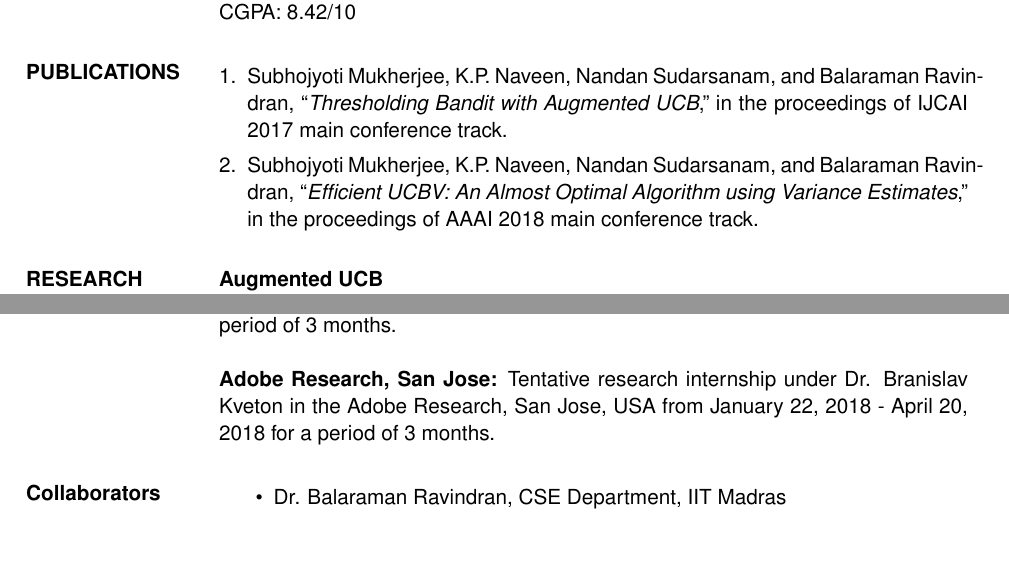
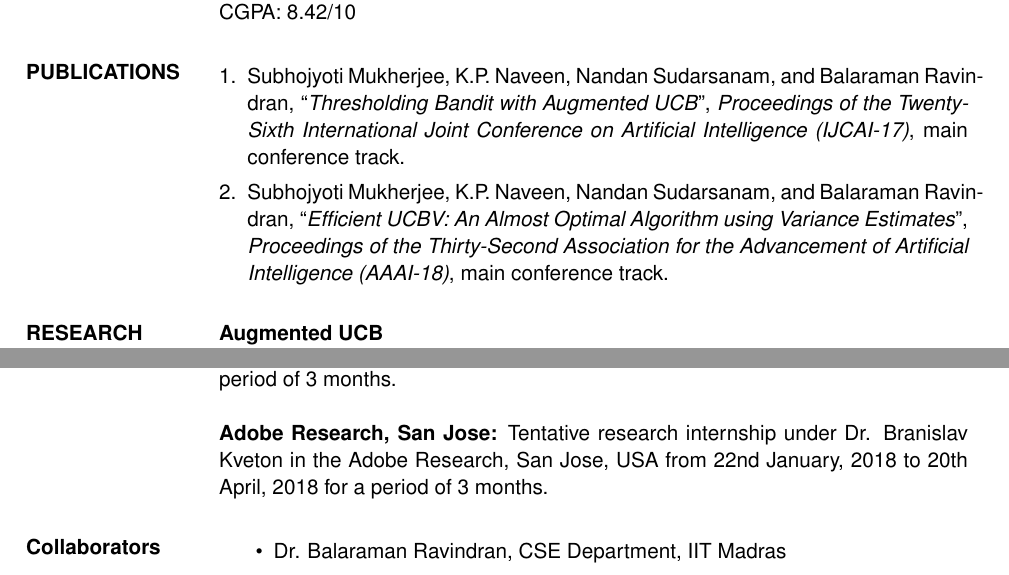
Before and after one commit to Subhojyoti/CV, a LaTeX CV (subho_cv.tex): two parts of pages 1 and 2 of 3, joined at a grey line, cut so that both start at the same text, the shorter picture padded with empty space. Compiled offline with pdfLaTeX.

Commit message:
Latest on 12/11/2017

```diff
--- a/subho_cv.tex
+++ b/subho_cv.tex
@@ -99,8 +99,8 @@
 \section{PUBLICATIONS}
 \begin{enumerate}[leftmargin=*]
 %\item Subhojyoti Mukherjee, L.A.~Prashanth, Nandan Sudarsanam, and Balaraman Ravindran, ``\textit{UCB with improved exploration and clustering},'' under review in ICML 2017.
-\item Subhojyoti Mukherjee, K.P.~Naveen, Nandan Sudarsanam, and Balaraman Ravindran, ``\textit{Thresholding Bandit with Augmented UCB},'' in the proceedings of IJCAI 2017 main conference track.
-\item Subhojyoti Mukherjee, K.P.~Naveen, Nandan Sudarsanam, and Balaraman Ravindran, ``\textit{Efficient UCBV: An Almost Optimal Algorithm using Variance Estimates},'' in the proceedings of AAAI 2018 main conference track.
+\item Subhojyoti Mukherjee, K.P.~Naveen, Nandan Sudarsanam, and Balaraman Ravindran, ``\textit{Thresholding Bandit with Augmented UCB}'', \textit{Proceedings of the Twenty-Sixth International Joint Conference on Artificial Intelligence (IJCAI-17)}, main conference track.
+\item Subhojyoti Mukherjee, K.P.~Naveen, Nandan Sudarsanam, and Balaraman Ravindran, ``\textit{Efficient UCBV: An Almost Optimal Algorithm using Variance Estimates}'', \textit{Proceedings of the Thirty-Second Association for the Advancement of Artificial Intelligence (AAAI-18)}, main conference track.
 \end{enumerate}
 
 %---------------------------------------------------------------------------
@@ -127,7 +127,7 @@ We study a variant of multi-armed bandits where arms are non-stationary but pred
 \section{RESEARCH INTERNSHIP}
 \textbf{INRIA, SequeL Lab:} Research internship under Dr. Odalric Maillard in the INRIA Sequel Lab, Lille, France from 1st September, 2017 to 28th November, 2017 for a period of 3 months.
 
-\textbf{Adobe Research, San Jose:} Tentative research internship under Dr. Branislav Kveton in the Adobe Research, San Jose, USA from January 22, 2018 - April 20, 2018 for a period of 3 months.
+\textbf{Adobe Research, San Jose:} Tentative research internship under Dr. Branislav Kveton in the Adobe Research, San Jose, USA from 22nd January, 2018 to 20th April, 2018 for a period of 3 months.
 
 \section{Collaborators}
 \begin{itemize}
```
Also changed, not shown: subho_cv.pdf, 2 other files.
